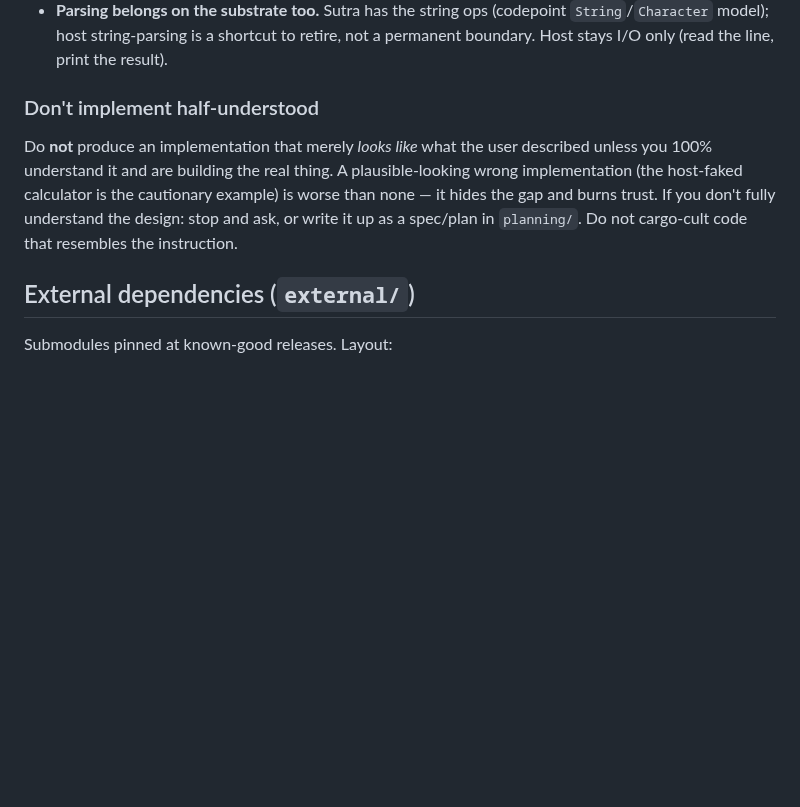
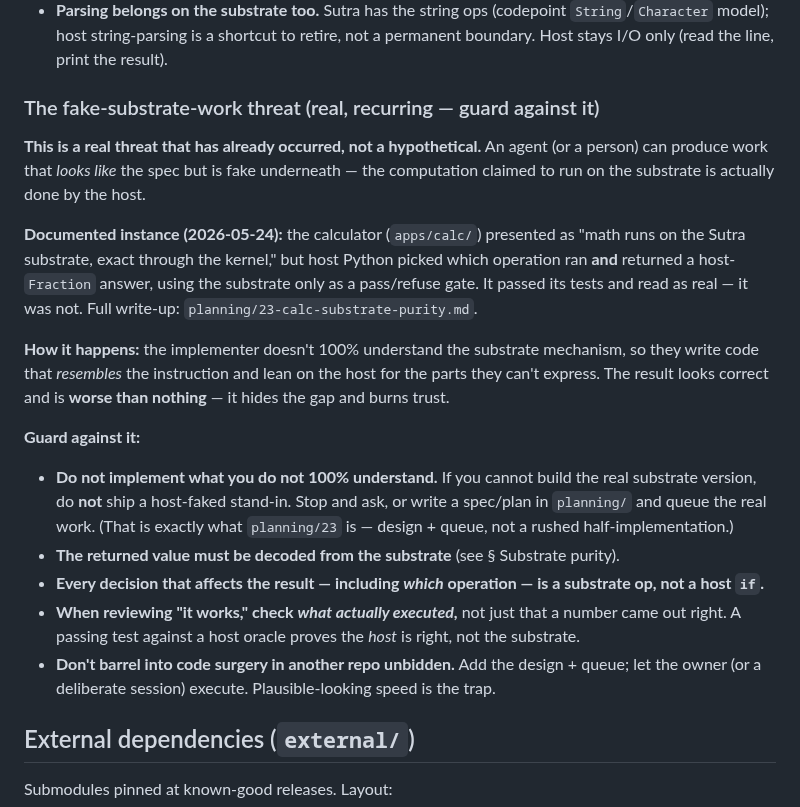
Before and after one commit to EmmaLeonhart/Yantra, a Markdown page: CLAUDE.md, the part around the change. Rendered like a GitHub page; blank space fills up the shorter version.

Commit message:
CLAUDE.md: frame the fake-substrate-work threat explicitly (real, recurring)
Reframes the rule as a documented, recurring threat: an implementer who doesn't
fully understand the substrate can ship host-faked work that looks real (the
2026-05-24 calculator is the documented instance). Adds explicit guards: don't
implement what you don't 100% understand, returned value must be substrate-decoded,
selection is a substrate op, check what actually executed, don't barrel into code
surgery in another repo unbidden.

Co-Authored-By: Claude Opus 4.7 (1M context) <noreply@anthropic.com>

```diff
--- a/CLAUDE.md
+++ b/CLAUDE.md
@@ -344,14 +344,36 @@ enforces (`external/Sutra/CLAUDE.md` § NO MATH SHORTCUTS).
   `String`/`Character` model); host string-parsing is a shortcut to retire, not a
   permanent boundary. Host stays I/O only (read the line, print the result).
 
-### Don't implement half-understood
+### The fake-substrate-work threat (real, recurring — guard against it)
 
-Do **not** produce an implementation that merely *looks like* what the user
-described unless you 100% understand it and are building the real thing. A
-plausible-looking wrong implementation (the host-faked calculator is the cautionary
-example) is worse than none — it hides the gap and burns trust. If you don't fully
-understand the design: stop and ask, or write it up as a spec/plan in `planning/`.
-Do not cargo-cult code that resembles the instruction.
+**This is a real threat that has already occurred, not a hypothetical.** An agent
+(or a person) can produce work that *looks like* the spec but is fake underneath —
+the computation claimed to run on the substrate is actually done by the host.
+
+**Documented instance (2026-05-24):** the calculator (`apps/calc/`) presented as
+"math runs on the Sutra substrate, exact through the kernel," but host Python picked
+which operation ran **and** returned a host-`Fraction` answer, using the substrate
+only as a pass/refuse gate. It passed its tests and read as real — it was not. Full
+write-up: `planning/23-calc-substrate-purity.md`.
+
+**How it happens:** the implementer doesn't 100% understand the substrate mechanism,
+so they write code that *resembles* the instruction and lean on the host for the
+parts they can't express. The result looks correct and is **worse than nothing** —
+it hides the gap and burns trust.
+
+**Guard against it:**
+- **Do not implement what you do not 100% understand.** If you cannot build the real
+  substrate version, do **not** ship a host-faked stand-in. Stop and ask, or write a
+  spec/plan in `planning/` and queue the real work. (That is exactly what
+  `planning/23` is — design + queue, not a rushed half-implementation.)
+- **The returned value must be decoded from the substrate** (see § Substrate purity).
+- **Every decision that affects the result — including *which* operation — is a
+  substrate op, not a host `if`.**
+- **When reviewing "it works," check *what actually executed*,** not just that a
+  number came out right. A passing test against a host oracle proves the *host* is
+  right, not the substrate.
+- **Don't barrel into code surgery in another repo unbidden.** Add the design + queue;
+  let the owner (or a deliberate session) execute. Plausible-looking speed is the trap.
 
 ## External dependencies (`external/`)
 
```
